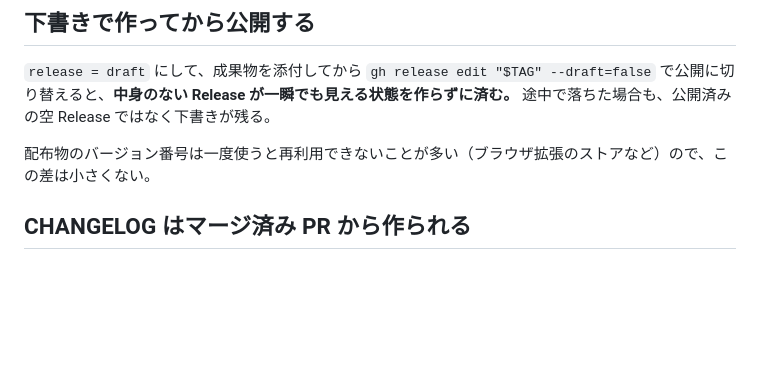
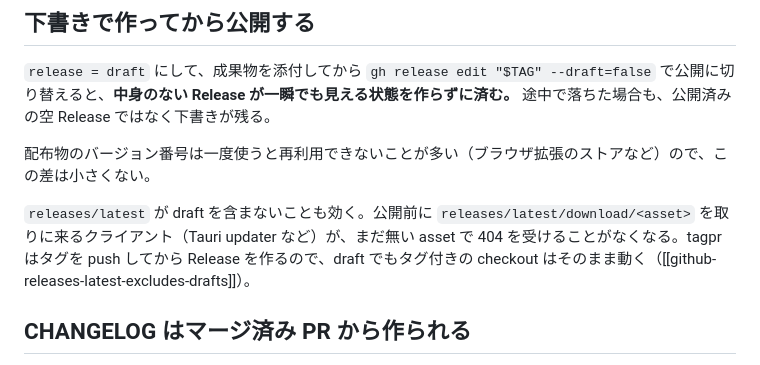
Before and after one commit to kfly8/notes, a Markdown page: notes/tagpr.md, the part around one of its changes. Drawn GitHub-style; blank space fills up the shorter version.

```diff
--- a/notes/tagpr.md
+++ b/notes/tagpr.md
@@ -123,6 +123,8 @@ README に明記がある。
 
 配布物のバージョン番号は一度使うと再利用できないことが多い（ブラウザ拡張のストアなど）ので、この差は小さくない。
 
+`releases/latest` が draft を含まないことも効く。公開前に `releases/latest/download/<asset>` を取りに来るクライアント（Tauri updater など）が、まだ無い asset で 404 を受けることがなくなる。tagpr はタグを push してから Release を作るので、draft でもタグ付きの checkout はそのまま動く（[[github-releases-latest-excludes-drafts]]）。
+
 ## CHANGELOG はマージ済み PR から作られる
 
 tagpr は GitHub の *Generate release notes* API を呼ぶ。**列挙されるのはマージ済み PR であって、コミットではない。**
```
Also changed, not shown: other parts of notes/tagpr.md (+1 -1 lines), notes/peitho.md (+8 -1 lines).
